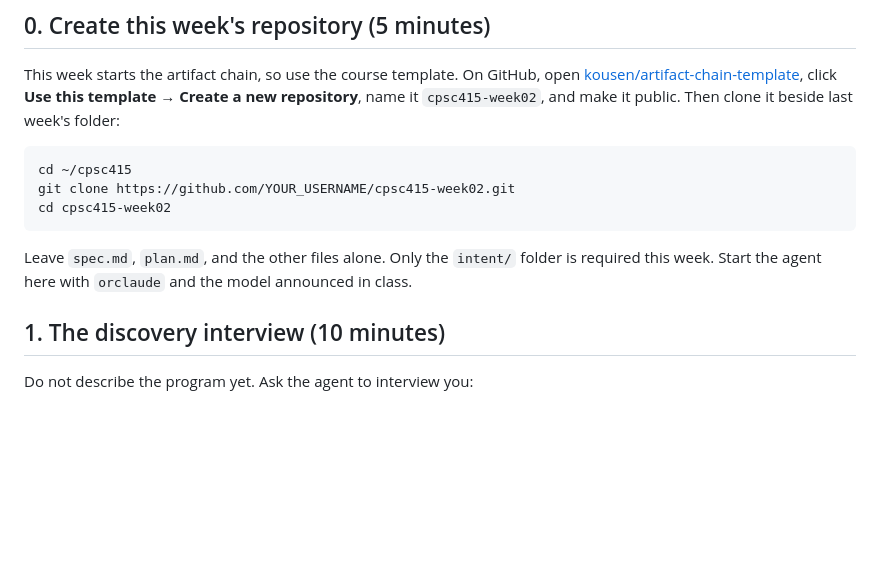
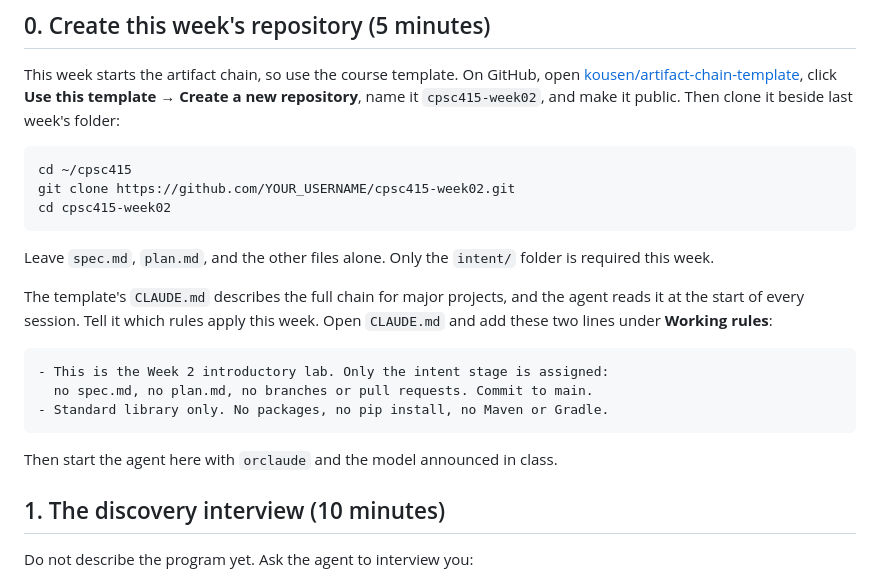
Before and after one commit to kousen/ai-integration-course, a Markdown page: weeks/02/lab.md, the part around the change. Rendered like a GitHub page; blank space fills up the shorter version.

Commit message:
Week 2 lab: add the week's CLAUDE.md lines before starting the agent
The template's CLAUDE.md states full-chain working rules (spec and plan
before code, feature branches, no direct pushes to main). The Week 2 lab
assigns only the intent stage and commits to main, so step 0 now has
students add two lines naming the assigned stage and the standard-library
constraint.

Co-Authored-By: Claude Fable 5.1 <noreply@anthropic.com>

````diff
--- a/weeks/02/lab.md
+++ b/weeks/02/lab.md
@@ -14,7 +14,17 @@ git clone https://github.com/YOUR_USERNAME/cpsc415-week02.git
 cd cpsc415-week02
 ```
 
-Leave `spec.md`, `plan.md`, and the other files alone. Only the `intent/` folder is required this week. Start the agent here with `orclaude` and the model announced in class.
+Leave `spec.md`, `plan.md`, and the other files alone. Only the `intent/` folder is required this week.
+
+The template's `CLAUDE.md` describes the full chain for major projects, and the agent reads it at the start of every session. Tell it which rules apply this week. Open `CLAUDE.md` and add these two lines under **Working rules**:
+
+```markdown
+- This is the Week 2 introductory lab. Only the intent stage is assigned:
+  no spec.md, no plan.md, no branches or pull requests. Commit to main.
+- Standard library only. No packages, no pip install, no Maven or Gradle.
+```
+
+Then start the agent here with `orclaude` and the model announced in class.
 
 ## 1. The discovery interview (10 minutes)
 
````
